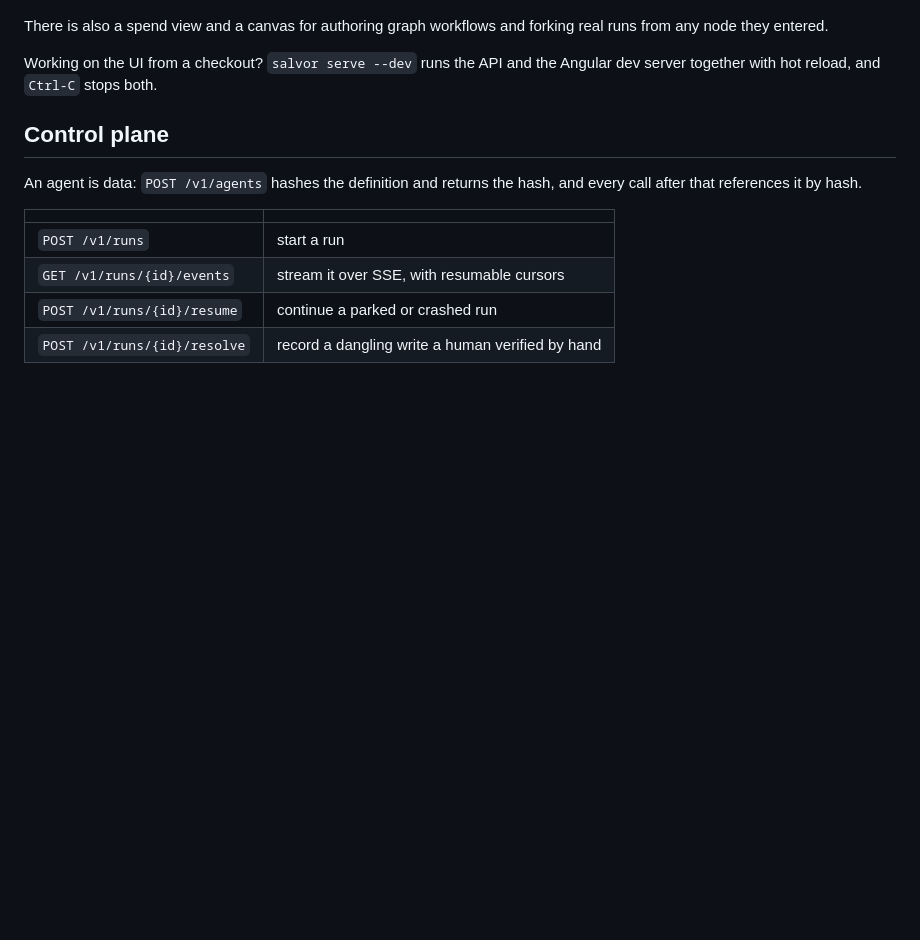
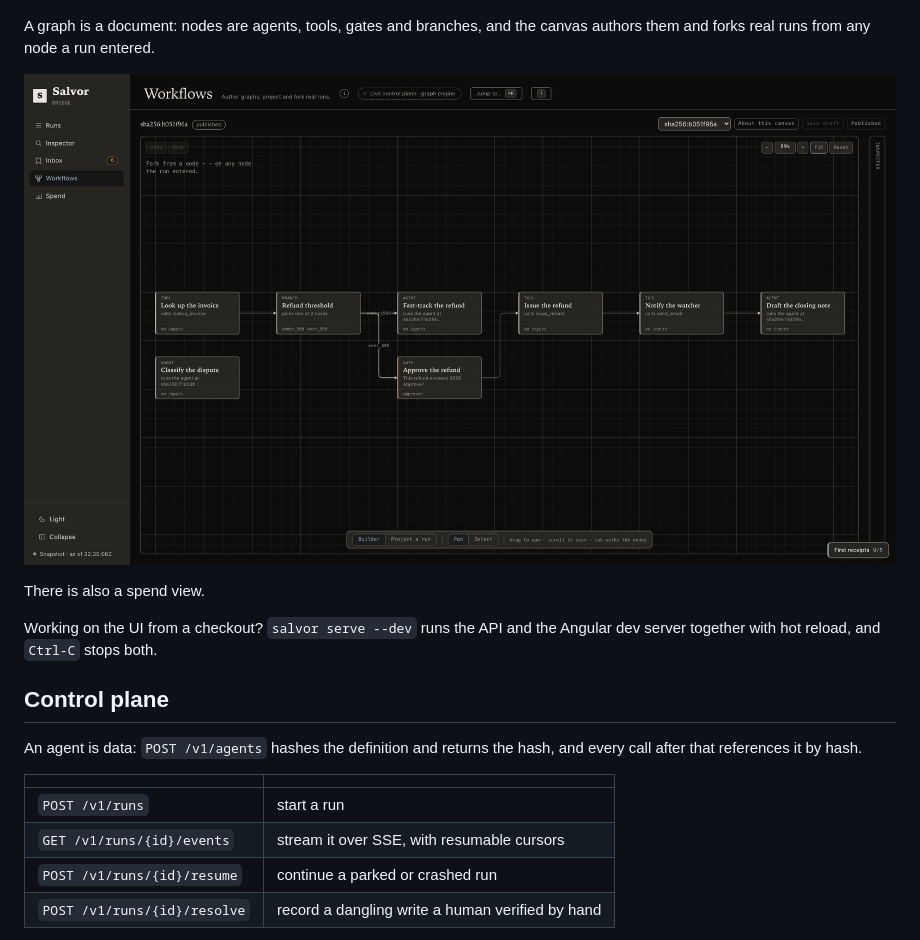
Before and after one commit to joseym/salvor, a Markdown page: README.md, the part around the change. GitHub-like rendering; pictures changed too: docs/bridge-workflows.png (added); blank space fills up the shorter version.

```diff
--- a/README.md
+++ b/README.md
@@ -85,7 +85,11 @@ The ledger sorts runs that need a human to the top, and the inbox states the one
   <img src="docs/bridge-inbox.png" width="49%" alt="The inbox: a run stopped at its step ceiling, with the evidence and a raise-and-resume form">
 </p>
 
-There is also a spend view and a canvas for authoring graph workflows and forking real runs from any node they entered.
+A graph is a document: nodes are agents, tools, gates and branches, and the canvas authors them and forks real runs from any node a run entered.
+
+![The workflow canvas: an eight-node invoice-dispute graph with a branch on refund amount and a human gate above $500](docs/bridge-workflows.png)
+
+There is also a spend view.
 
 Working on the UI from a checkout? `salvor serve --dev` runs the API and the Angular dev server together with hot reload, and `Ctrl-C` stops both.
 
```
Also changed, not shown: 2 other files.
